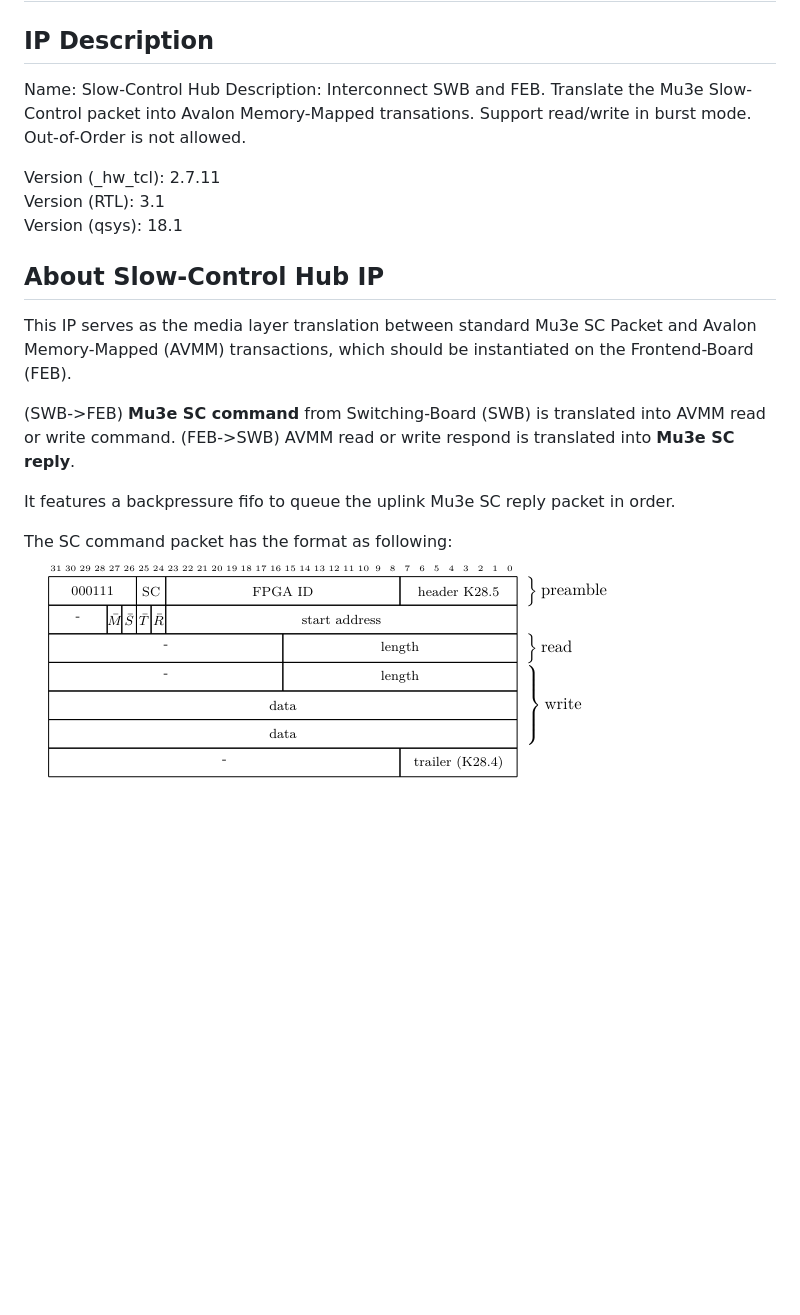
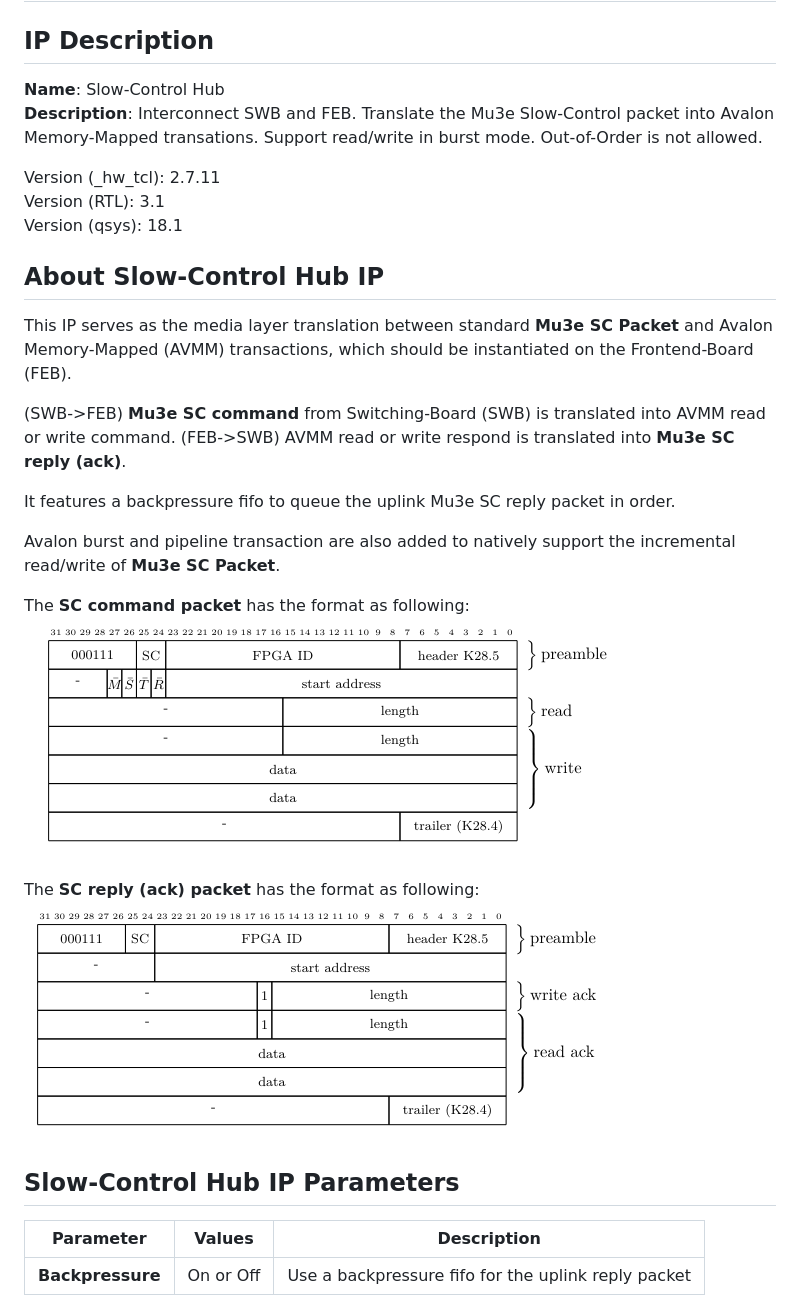
Before and after one commit to yifeng-ethz/slow-control_hub, a Markdown page: README.md, the part around the change. Drawn GitHub-style; pictures changed too: pictures/sc_packet_ack.png (added); blank space fills up the shorter version.

```diff
--- a/README.md
+++ b/README.md
@@ -2,8 +2,8 @@
 
 ## IP Description
 
-Name: Slow-Control Hub
-Description: Interconnect SWB and FEB. Translate the Mu3e Slow-Control packet into Avalon Memory-Mapped transations. Support read/write in burst mode. Out-of-Order is not allowed.
+**Name**: Slow-Control Hub
+**Description**: Interconnect SWB and FEB. Translate the Mu3e Slow-Control packet into Avalon Memory-Mapped transations. Support read/write in burst mode. Out-of-Order is not allowed.
 
 Version (_hw_tcl): 2.7.11
 Version (RTL): 3.1
@@ -11,12 +11,23 @@ Version (qsys): 18.1
 
 ## About Slow-Control Hub IP
 
-This IP serves as the media layer translation between standard Mu3e SC Packet and Avalon Memory-Mapped (AVMM) transactions, which should be instantiated on the Frontend-Board (FEB).
+This IP serves as the media layer translation between standard **Mu3e SC Packet** and Avalon Memory-Mapped (AVMM) transactions, which should be instantiated on the Frontend-Board (FEB).
 
 (SWB->FEB) **Mu3e SC command** from Switching-Board (SWB) is translated into AVMM read or write command.
-(FEB->SWB) AVMM read or write respond is translated into **Mu3e SC reply**.
+(FEB->SWB) AVMM read or write respond is translated into **Mu3e SC reply (ack)**.
 
 It features a backpressure fifo to queue the uplink Mu3e SC reply packet in order.
 
-The SC command packet has the format as following:
+Avalon burst and pipeline transaction are also added to natively support the incremental read/write of **Mu3e SC Packet**.
+
+The **SC command packet** has the format as following:
 ![SC Packet CMD!](./pictures/sc_packet_cmd.png "SC Packet Command")
+
+The **SC reply (ack) packet** has the format as following:
+![SC Packet ACK!](./pictures/sc_packet_ack.png "SC Packet Reply")
+
+## Slow-Control Hub IP Parameters
+
+| Parameter | Values | Description |
+|:---------:|:------:|:-----------:|
+|**Backpressure**|On or Off|Use a backpressure fifo for the uplink reply packet|
```
Also changed, not shown: sc_packet_ack.png (added).
